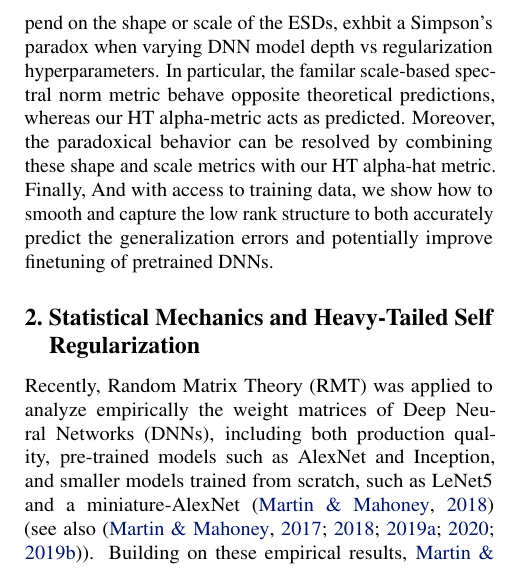
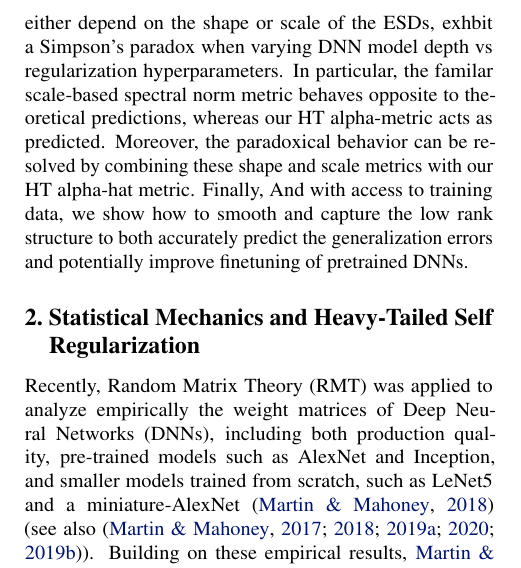
Before and after one commit to CalculatedContent/ww-trends-2020, a LaTeX paper (submission/TOPML_Workshop/paper.tex): part of one column of page 1 of 4, cut so that both start at the same text. Compiled offline with pdfLaTeX.

Commit message:
small edit

```diff
--- a/submission/TOPML_Workshop/paper.tex
+++ b/submission/TOPML_Workshop/paper.tex
@@ -145,7 +145,7 @@ either depend on the shape or scale of the ESDs,
 exhbit a Simpson's paradox when varying DNN model depth
 vs regularization hyperparameters.
 In particular,  the familar scale-based spectral norm
-metric behave opposite theoretical predictions,
+metric behaves opposite to theoretical predictions,
 whereas our HT alpha-metric acts as predicted.
 Moreover, the paradoxical behavior  can be resolved
 by combining these shape and scale metrics with
```
